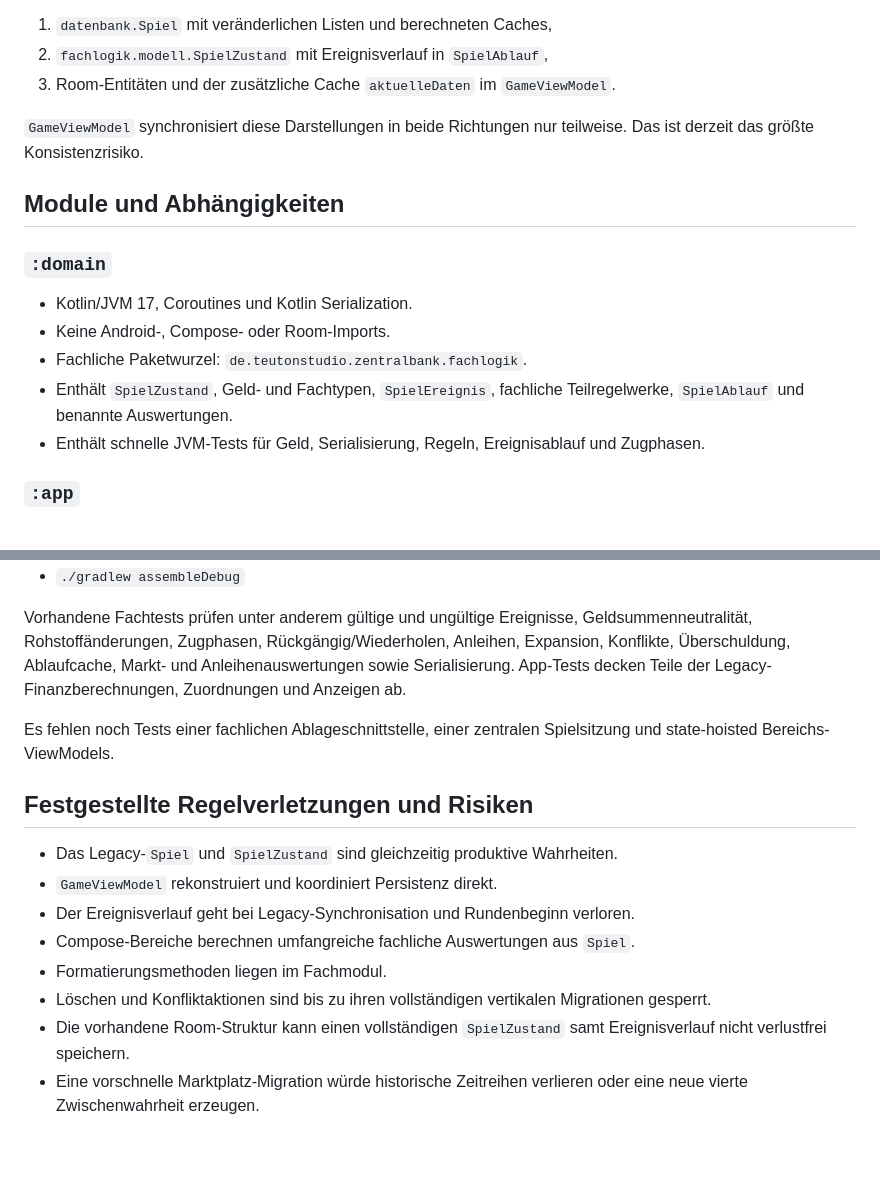
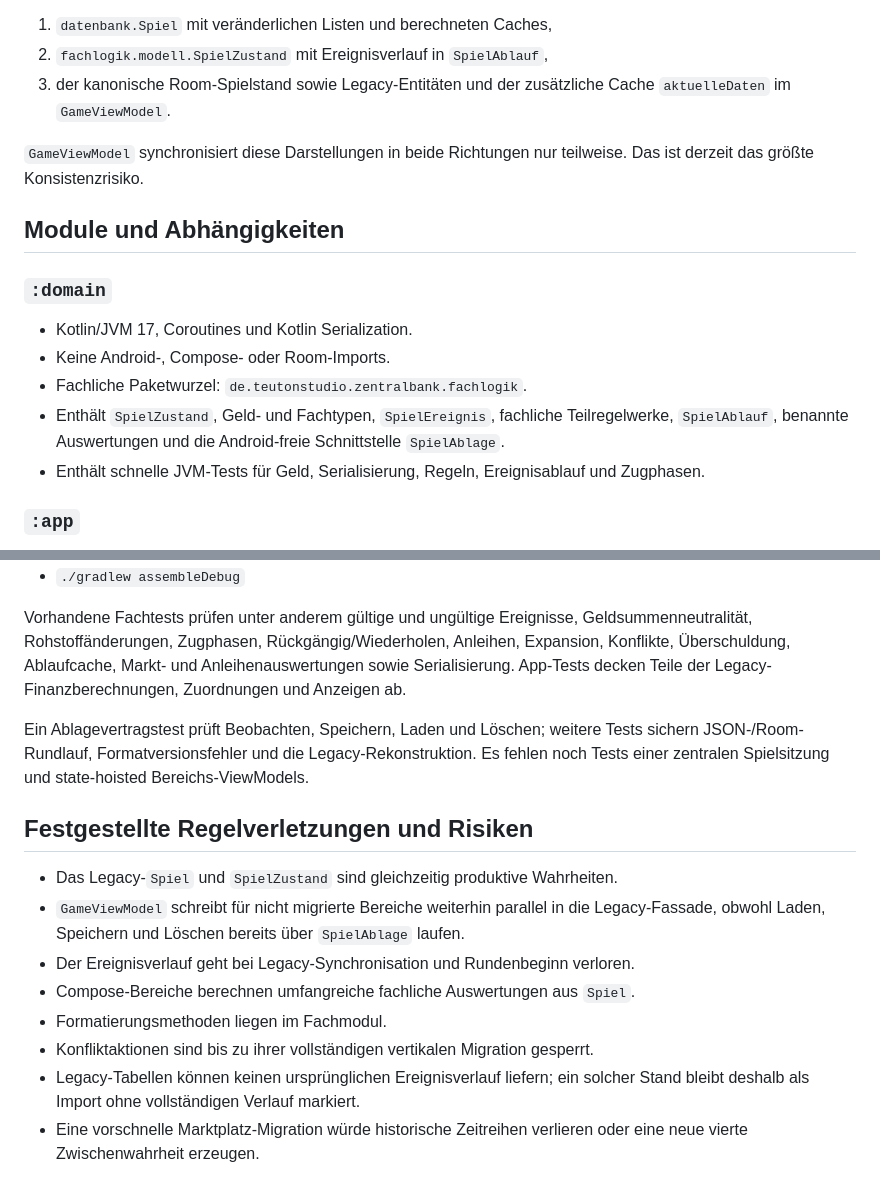
Before and after one commit to TeutonStudio/Fiatstandard-Zentralbank, a Markdown page: docs/ARCHITEKTUR_IST.md, 2 parts joined by grey strips. Rendered like a GitHub page; blank space fills up the shorter version.

```diff
--- a/docs/ARCHITEKTUR_IST.md
+++ b/docs/ARCHITEKTUR_IST.md
@@ -16,7 +16,8 @@ Damit bestehen für eine laufende Partie weiterhin drei Darstellungen:
 
 1. `datenbank.Spiel` mit veränderlichen Listen und berechneten Caches,
 2. `fachlogik.modell.SpielZustand` mit Ereignisverlauf in `SpielAblauf`,
-3. Room-Entitäten und der zusätzliche Cache `aktuelleDaten` im `GameViewModel`.
+3. der kanonische Room-Spielstand sowie Legacy-Entitäten und der zusätzliche
+   Cache `aktuelleDaten` im `GameViewModel`.
 
 `GameViewModel` synchronisiert diese Darstellungen in beide Richtungen nur
 teilweise. Das ist derzeit das größte Konsistenzrisiko.
@@ -29,7 +30,8 @@ teilweise. Das ist derzeit das größte Konsistenzrisiko.
 - Keine Android-, Compose- oder Room-Imports.
 - Fachliche Paketwurzel: `de.teutonstudio.zentralbank.fachlogik`.
 - Enthält `SpielZustand`, Geld- und Fachtypen, `SpielEreignis`, fachliche
-  Teilregelwerke, `SpielAblauf` und benannte Auswertungen.
+  Teilregelwerke, `SpielAblauf`, benannte Auswertungen und die Android-freie
+  Schnittstelle `SpielAblage`.
 - Enthält schnelle JVM-Tests für Geld, Serialisierung, Regeln, Ereignisablauf
   und Zugphasen.
 
@@ -202,20 +217,24 @@ Anleihen, Expansion, Konflikte, Überschuldung, Ablaufcache, Markt- und
 Anleihenauswertungen sowie Serialisierung. App-Tests
 decken Teile der Legacy-Finanzberechnungen, Zuordnungen und Anzeigen ab.
 
-Es fehlen noch Tests einer fachlichen Ablageschnittstelle, einer zentralen
-Spielsitzung und state-hoisted Bereichs-ViewModels.
+Ein Ablagevertragstest prüft Beobachten, Speichern, Laden und Löschen; weitere
+Tests sichern JSON-/Room-Rundlauf, Formatversionsfehler und die
+Legacy-Rekonstruktion. Es fehlen noch Tests einer zentralen Spielsitzung und
+state-hoisted Bereichs-ViewModels.
 
 ## Festgestellte Regelverletzungen und Risiken
 
 - Das Legacy-`Spiel` und `SpielZustand` sind gleichzeitig produktive Wahrheiten.
-- `GameViewModel` rekonstruiert und koordiniert Persistenz direkt.
+- `GameViewModel` schreibt für nicht migrierte Bereiche weiterhin parallel in
+  die Legacy-Fassade, obwohl Laden, Speichern und Löschen bereits über
+  `SpielAblage` laufen.
 - Der Ereignisverlauf geht bei Legacy-Synchronisation und Rundenbeginn verloren.
 - Compose-Bereiche berechnen umfangreiche fachliche Auswertungen aus `Spiel`.
 - Formatierungsmethoden liegen im Fachmodul.
-- Löschen und Konfliktaktionen sind bis zu ihren vollständigen vertikalen
-  Migrationen gesperrt.
-- Die vorhandene Room-Struktur kann einen vollständigen `SpielZustand` samt
-  Ereignisverlauf nicht verlustfrei speichern.
+- Konfliktaktionen sind bis zu ihrer vollständigen vertikalen Migration
+  gesperrt.
+- Legacy-Tabellen können keinen ursprünglichen Ereignisverlauf liefern; ein
+  solcher Stand bleibt deshalb als Import ohne vollständigen Verlauf markiert.
 - Eine vorschnelle Marktplatz-Migration würde historische Zeitreihen verlieren
   oder eine neue vierte Zwischenwahrheit erzeugen.
 
```
Also changed, not shown: other parts of docs/ARCHITEKTUR_IST.md (+31 -18 lines), docs/ARCHITEKTUR_ZIEL.md (+11 -10 lines), docs/UMBAU_LOG.md (+73 -0 lines).
